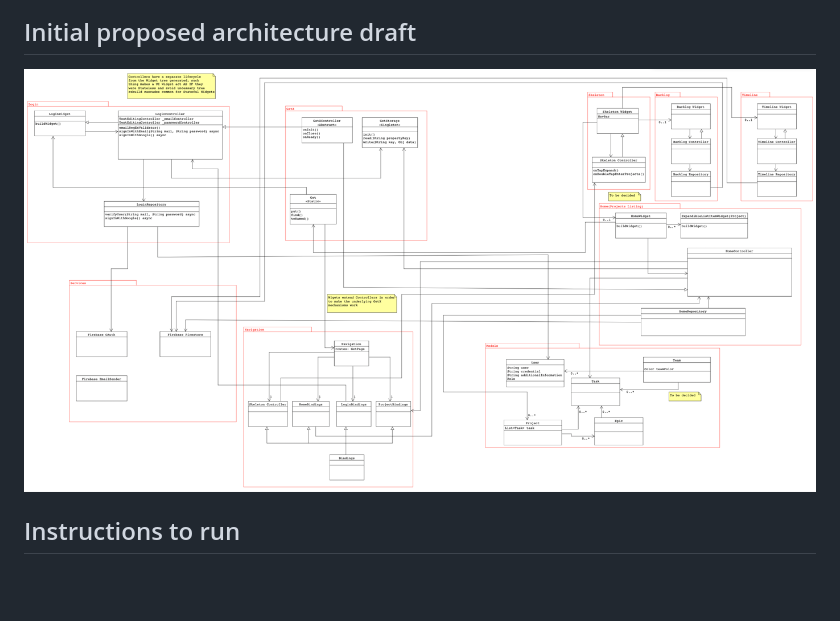
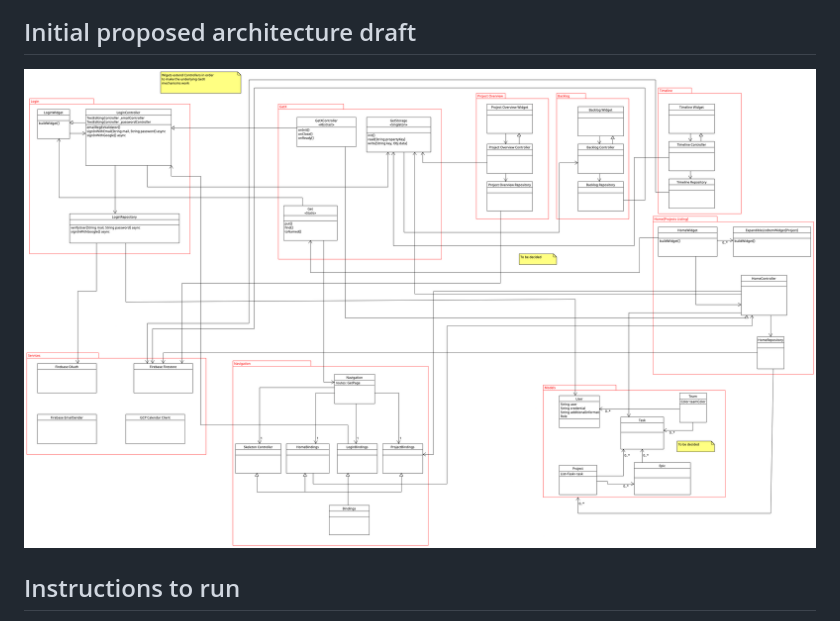
Before and after one commit to cogluca/loops_flutter, a Markdown page: README.md, the part around the change. Drawn GitHub-style; pictures changed too: static_resources/proposed_reviewed_architecture.png (added); blank space fills up the shorter version.

Commit message:
proposed architecture actual file

```diff
--- a/README.md
+++ b/README.md
@@ -20,7 +20,7 @@ Done following the design thinking methodology
 
 ## Initial proposed architecture draft
 
-  ![Architecture](./static_resources/proposed_architecture.png)
+  ![Architecture](./static_resources/proposed_reviewed_architecture.png)
 
 
 ## Instructions to run
```
